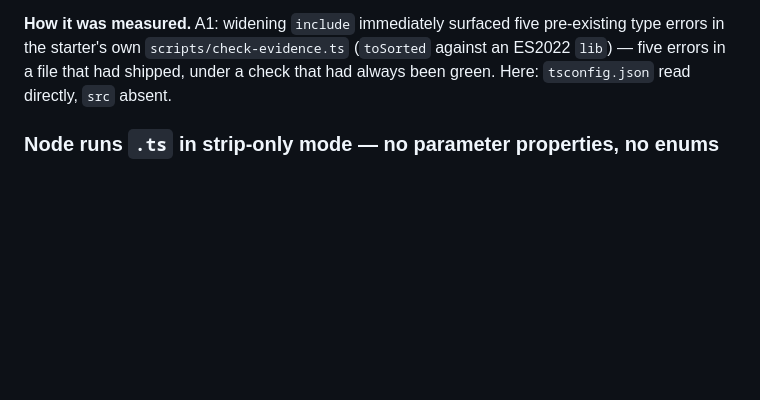
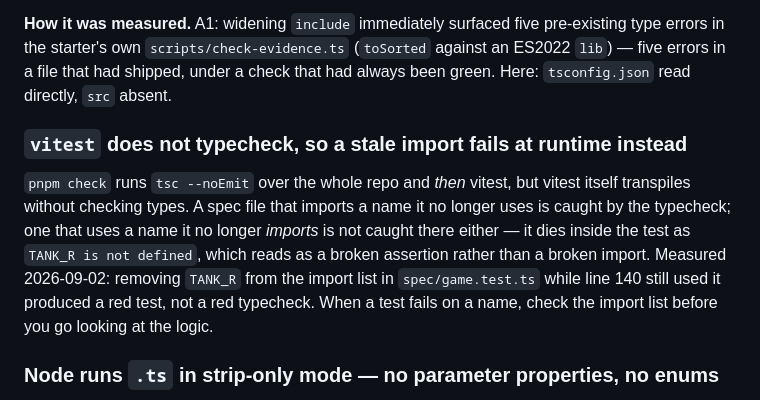
Before and after one commit to comp4020-agentic-coding-studio/comp4020-crit5-1181278174, a Markdown page: CLAUDE.md, the part around the change. Drawn GitHub-style; blank space fills up the shorter version.

Commit message:
harness: vitest does not typecheck

```diff
--- a/CLAUDE.md
+++ b/CLAUDE.md
@@ -154,6 +154,16 @@ errors in the starter's own `scripts/check-evidence.ts` (`toSorted` against an E
 five errors in a file that had shipped, under a check that had always been green. Here:
 `tsconfig.json` read directly, `src` absent.
 
+### `vitest` does not typecheck, so a stale import fails at runtime instead
+
+`pnpm check` runs `tsc --noEmit` over the whole repo and *then* vitest, but vitest itself
+transpiles without checking types. A spec file that imports a name it no longer uses is caught by
+the typecheck; one that uses a name it no longer *imports* is not caught there either — it dies
+inside the test as `TANK_R is not defined`, which reads as a broken assertion rather than a
+broken import. Measured 2026-09-02: removing `TANK_R` from the import list in `spec/game.test.ts`
+while line 140 still used it produced a red test, not a red typecheck. When a test fails on a
+name, check the import list before you go looking at the logic.
+
 ### Node runs `.ts` in strip-only mode — no parameter properties, no enums
 
 **What happened.** `scripts/smoke.ts` was written with `constructor(private readonly ws: WebSocket)`
```
